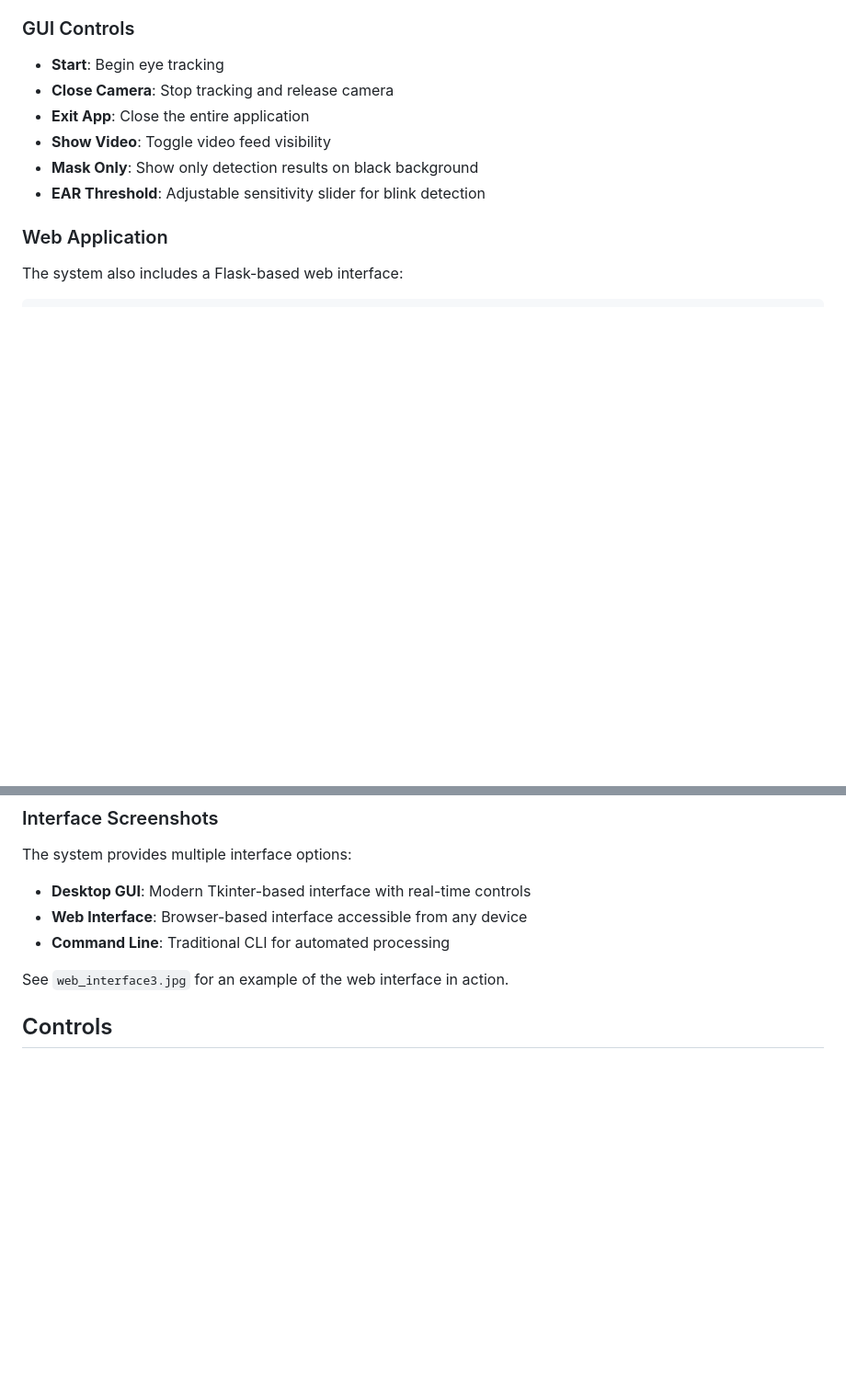
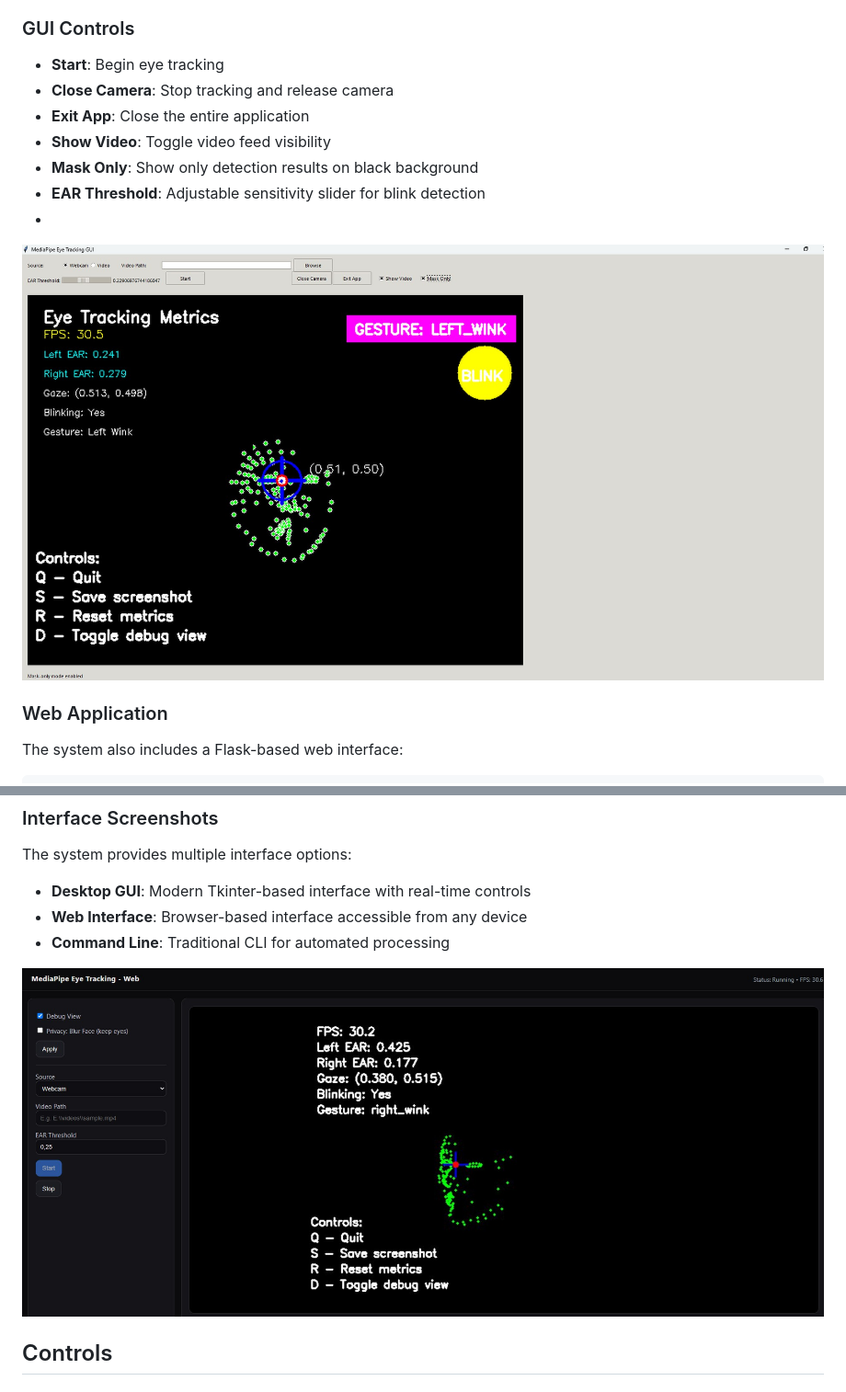
Before and after one commit to jana0601/Eye_tracking, a Markdown page: README.md, 2 parts joined by grey strips. Shown: that part at 92% size. Rendered like a GitHub page; blank space fills up the shorter version.

Commit message:
Update images in README for GUI and web interface

```diff
--- a/README.md
+++ b/README.md
@@ -99,6 +99,8 @@ python gui_tk.py
 - **Show Video**: Toggle video feed visibility
 - **Mask Only**: Show only detection results on black background
 - **EAR Threshold**: Adjustable sensitivity slider for blink detection
+-
+![GUI Interface](https://raw.githubusercontent.com/jana0601/Eye_tracking/main/GUI_interface.jpg)
 
 ### Web Application
 
@@ -124,7 +126,8 @@ The system provides multiple interface options:
 - **Web Interface**: Browser-based interface accessible from any device
 - **Command Line**: Traditional CLI for automated processing
 
-See `web_interface3.jpg` for an example of the web interface in action.
+![Web Interface](https://raw.githubusercontent.com/jana0601/Eye_tracking/main/web_interface3.jpg)
+
 
 ## Controls
 
```
